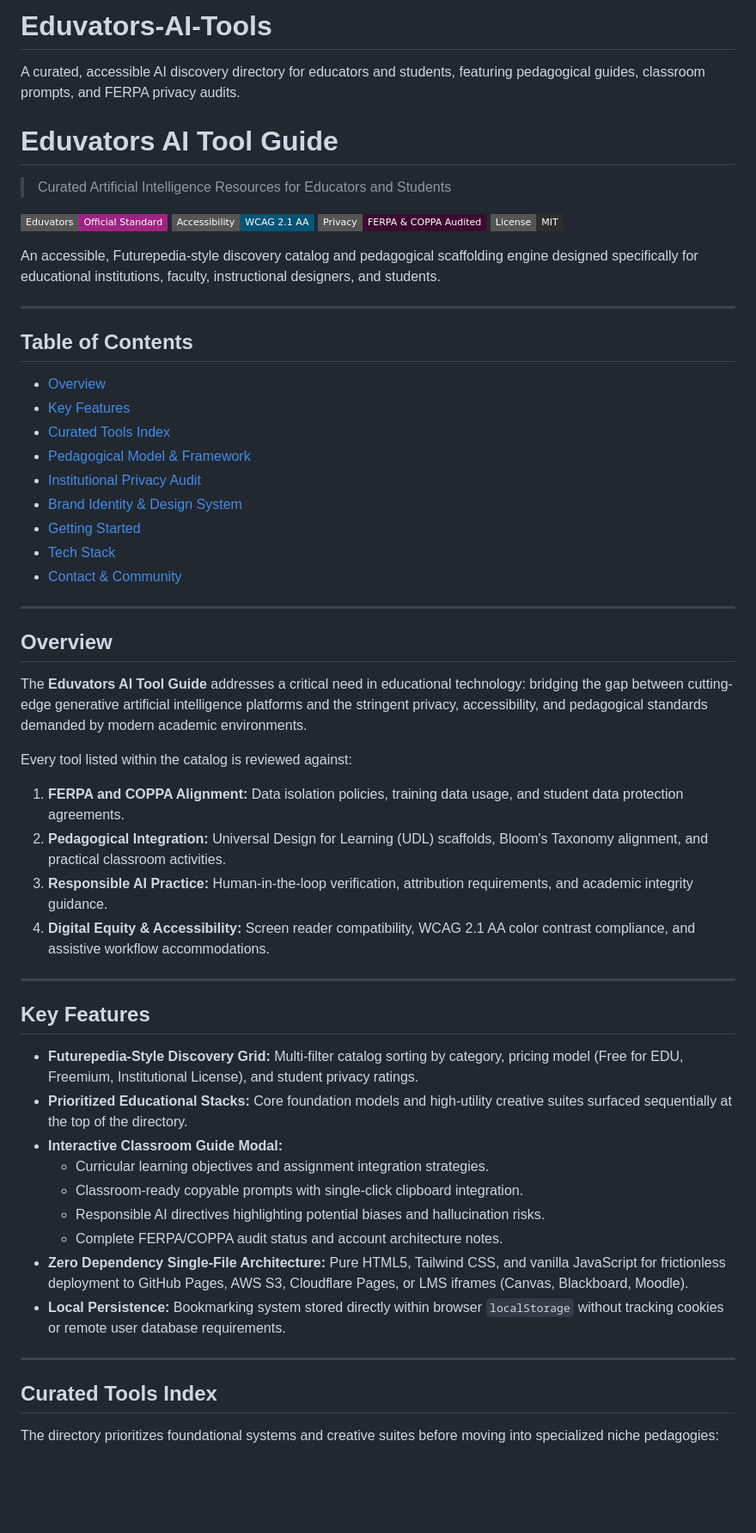
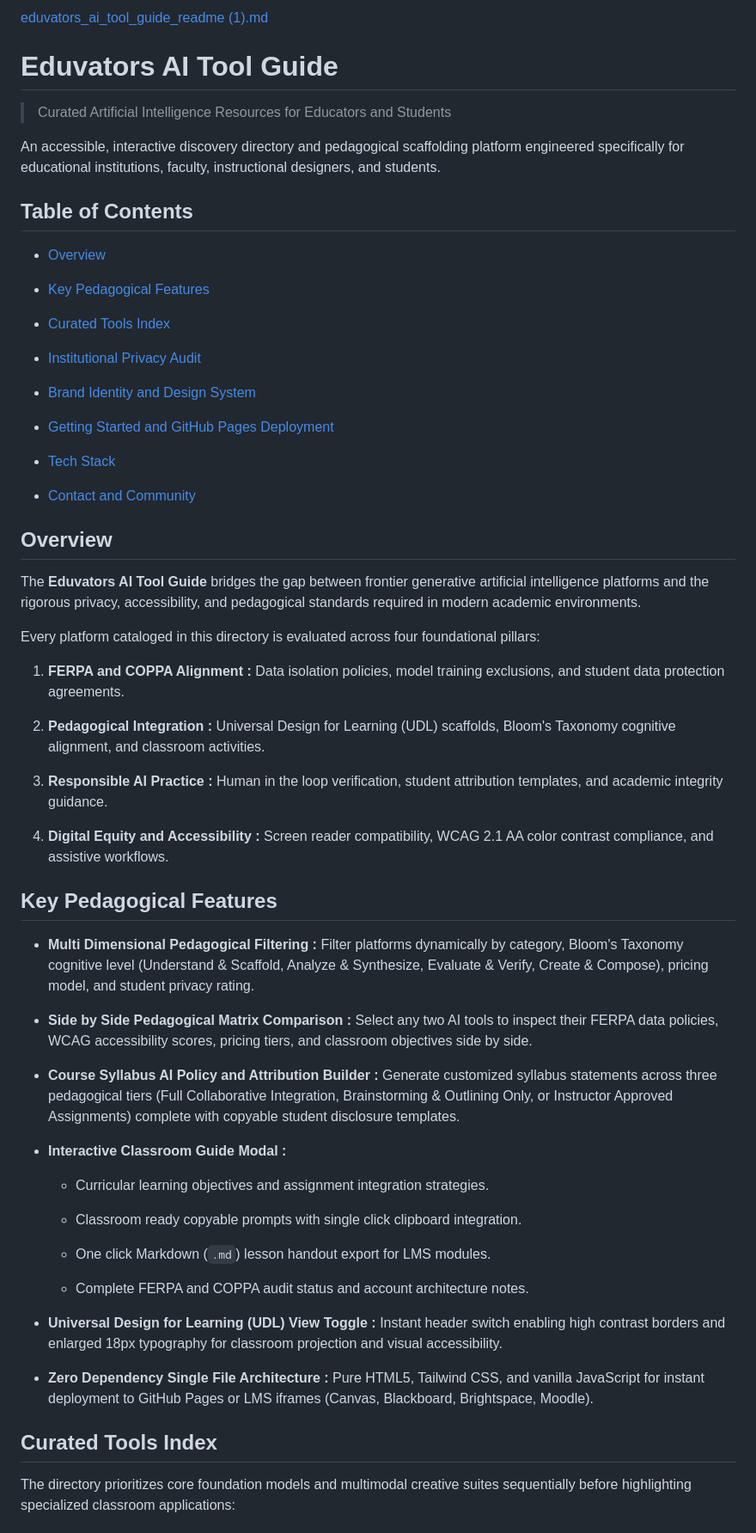
Before and after one commit to renahwolzinger/Eduvators-AI-Tools, a Markdown page: README.md, the part around one of its changes. Shown at 86% size. GitHub-like rendering; badges without logos; blank space fills up the shorter version.

Commit message:
Revise README for clarity and structure
Updated README to enhance clarity and organization, including rephrasing sections and improving formatting.

```diff
--- a/README.md
+++ b/README.md
@@ -1,59 +1,65 @@
-# Eduvators-AI-Tools
-A curated, accessible AI discovery directory for educators and students, featuring pedagogical guides, classroom prompts, and FERPA privacy audits.
+[eduvators_ai_tool_guide_readme (1).md](https://github.com/user-attachments/files/33844325/eduvators_ai_tool_guide_readme.1.md)
 # Eduvators AI Tool Guide
 
 > Curated Artificial Intelligence Resources for Educators and Students
 
-[![Eduvators Standard](https://img.shields.io/badge/Eduvators-Official%20Standard-A02383?style=flat-square)](https://www.eduvators.net)
-[![Accessibility](https://img.shields.io/badge/Accessibility-WCAG%202.1%20AA-045577?style=flat-square)](#accessibility-standards)
-[![Privacy](https://img.shields.io/badge/Privacy-FERPA%20%26%20COPPA%20Audited-3D0A30?style=flat-square)](#institutional-privacy-audit)
-[![License](https://img.shields.io/badge/License-MIT-2D2D2D?style=flat-square)](LICENSE)
-
-An accessible, Futurepedia-style discovery catalog and pedagogical scaffolding engine designed specifically for educational institutions, faculty, instructional designers, and students.
-
----
+An accessible, interactive discovery directory and pedagogical scaffolding platform engineered specifically for educational institutions, faculty, instructional designers, and students.
 
 ## Table of Contents
 
 * [Overview](#overview)
-* [Key Features](#key-features)
+
+* [Key Pedagogical Features](#key-pedagogical-features)
+
 * [Curated Tools Index](#curated-tools-index)
-* [Pedagogical Model & Framework](#pedagogical-model--framework)
+
 * [Institutional Privacy Audit](#institutional-privacy-audit)
-* [Brand Identity & Design System](#brand-identity--design-system)
-* [Getting Started](#getting-started)
+
+* [Brand Identity and Design System](#brand-identity-and-design-system)
+
+* [Getting Started and GitHub Pages Deployment](#getting-started-and-github-pages-deployment)
+
 * [Tech Stack](#tech-stack)
-* [Contact & Community](#contact--community)
 
----
+* [Contact and Community](#contact-and-community)
 
 ## Overview
 
-The **Eduvators AI Tool Guide** addresses a critical need in educational technology: bridging the gap between cutting-edge generative artificial intelligence platforms and the stringent privacy, accessibility, and pedagogical standards demanded by modern academic environments.
+The **Eduvators AI Tool Guide** bridges the gap between frontier generative artificial intelligence platforms and the rigorous privacy, accessibility, and pedagogical standards required in modern academic environments.
 
-Every tool listed within the catalog is reviewed against:
-1. **FERPA and COPPA Alignment:** Data isolation policies, training data usage, and student data protection agreements.
-2. **Pedagogical Integration:** Universal Design for Learning (UDL) scaffolds, Bloom's Taxonomy alignment, and practical classroom activities.
-3. **Responsible AI Practice:** Human-in-the-loop verification, attribution requirements, and academic integrity guidance.
-4. **Digital Equity & Accessibility:** Screen reader compatibility, WCAG 2.1 AA color contrast compliance, and assistive workflow accommodations.
+Every platform cataloged in this directory is evaluated across four foundational pillars:
 
----
+1. **FERPA and COPPA Alignment :** Data isolation policies, model training exclusions, and student data protection agreements.
 
-## Key Features
+2. **Pedagogical Integration :** Universal Design for Learning (UDL) scaffolds, Bloom's Taxonomy cognitive alignment, and classroom activities.
 
-* **Futurepedia-Style Discovery Grid:** Multi-filter catalog sorting by category, pricing model (Free for EDU, Freemium, Institutional License), and student privacy ratings.
-* **Prioritized Educational Stacks:** Core foundation models and high-utility creative suites surfaced sequentially at the top of the directory.
-* **Interactive Classroom Guide Modal:**
+3. **Responsible AI Practice :** Human in the loop verification, student attribution templates, and academic integrity guidance.
+
+4. **Digital Equity and Accessibility :** Screen reader compatibility, WCAG 2.1 AA color contrast compliance, and assistive workflows.
+
+## Key Pedagogical Features
+
+* **Multi Dimensional Pedagogical Filtering :** Filter platforms dynamically by category, Bloom's Taxonomy cognitive level (Understand & Scaffold, Analyze & Synthesize, Evaluate & Verify, Create & Compose), pricing model, and student privacy rating.
+
+* **Side by Side Pedagogical Matrix Comparison :** Select any two AI tools to inspect their FERPA data policies, WCAG accessibility scores, pricing tiers, and classroom objectives side by side.
+
+* **Course Syllabus AI Policy and Attribution Builder :** Generate customized syllabus statements across three pedagogical tiers (Full Collaborative Integration, Brainstorming & Outlining Only, or Instructor Approved Assignments) complete with copyable student disclosure templates.
+
+* **Interactive Classroom Guide Modal :**
+
   * Curricular learning objectives and assignment integration strategies.
-  * Classroom-ready copyable prompts with single-click clipboard integration.
-  * Responsible AI directives highlighting potential biases and hallucination risks.
-  * Complete FERPA/COPPA audit status and account architecture notes.
-* **Zero Dependency Single-File Architecture:** Pure HTML5, Tailwind CSS, and vanilla JavaScript for frictionless deployment to GitHub Pages, AWS S3, Cloudflare Pages, or LMS iframes (Canvas, Blackboard, Moodle).
-* **Local Persistence:** Bookmarking system stored directly within browser `localStorage` without tracking cookies or remote user database requirements.
 
----
+  * Classroom ready copyable prompts with single click clipboard integration.
+
+  * One click Markdown (`.md`) lesson handout export for LMS modules.
+
+  * Complete FERPA and COPPA audit status and account architecture notes.
+
+* **Universal Design for Learning (UDL) View Toggle :** Instant header switch enabling high contrast borders and enlarged 18px typography for classroom projection and visual accessibility.
+
+* **Zero Dependency Single File Architecture :** Pure HTML5, Tailwind CSS, and vanilla JavaScript for instant deployment to GitHub Pages or LMS iframes (Canvas, Blackboard, Brightspace, Moodle).
 
 ## Curated Tools Index
 
-The directory prioritizes foundational systems and creative suites before moving into specialized niche pedagogies:
+The directory prioritizes core foundation models and multimodal creative suites sequentially before highlighting specialized classroom applications:
 
```
Also changed, not shown: other parts of README.md (+76 -63 lines).
